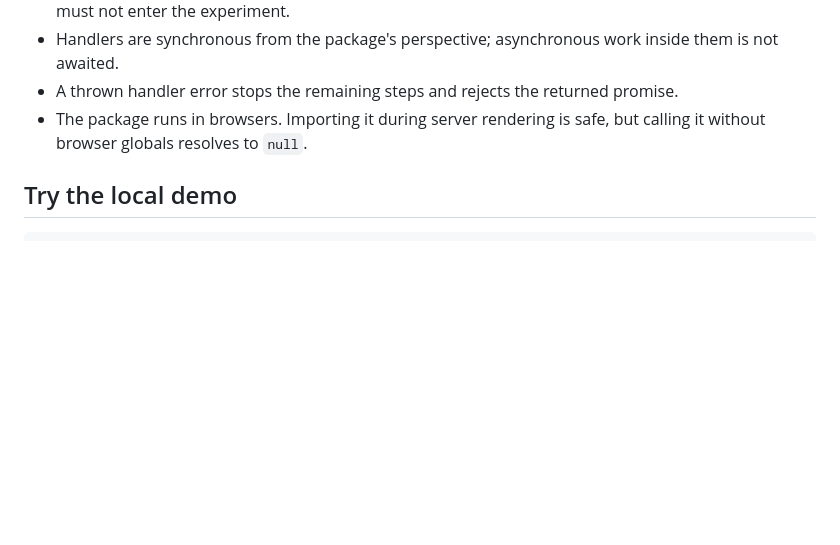
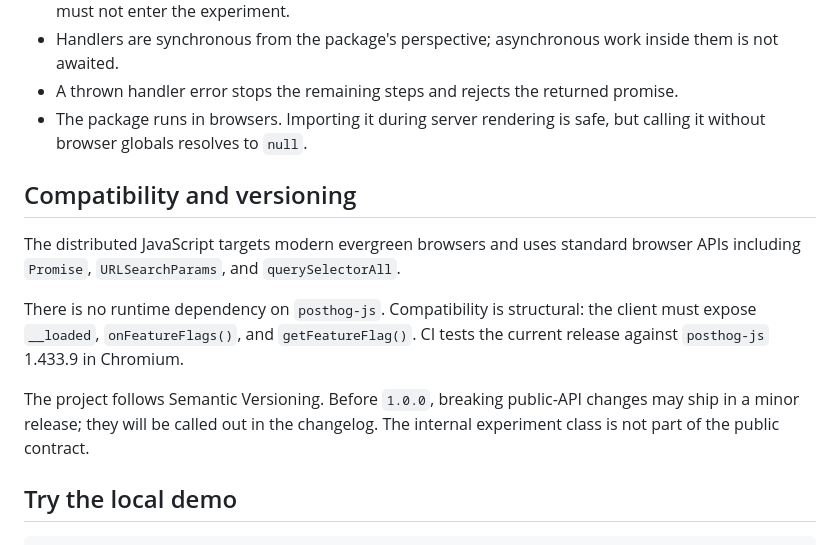
Before and after one commit to 99ways-io/posthog-page-experiments, a Markdown page: README.md, the part around the change. Rendered like a GitHub page; blank space fills up the shorter version.

Commit message:
Document browser and PostHog compatibility

````diff
--- a/README.md
+++ b/README.md
@@ -214,6 +214,14 @@ The package does not inject a global anti-flicker snippet because a generic page
 - A thrown handler error stops the remaining steps and rejects the returned promise.
 - The package runs in browsers. Importing it during server rendering is safe, but calling it without browser globals resolves to `null`.
 
+## Compatibility and versioning
+
+The distributed JavaScript targets modern evergreen browsers and uses standard browser APIs including `Promise`, `URLSearchParams`, and `querySelectorAll`.
+
+There is no runtime dependency on `posthog-js`. Compatibility is structural: the client must expose `__loaded`, `onFeatureFlags()`, and `getFeatureFlag()`. CI tests the current release against `posthog-js` 1.433.9 in Chromium.
+
+The project follows Semantic Versioning. Before `1.0.0`, breaking public-API changes may ship in a minor release; they will be called out in the changelog. The internal experiment class is not part of the public contract.
+
 ## Try the local demo
 
 ```bash
````
